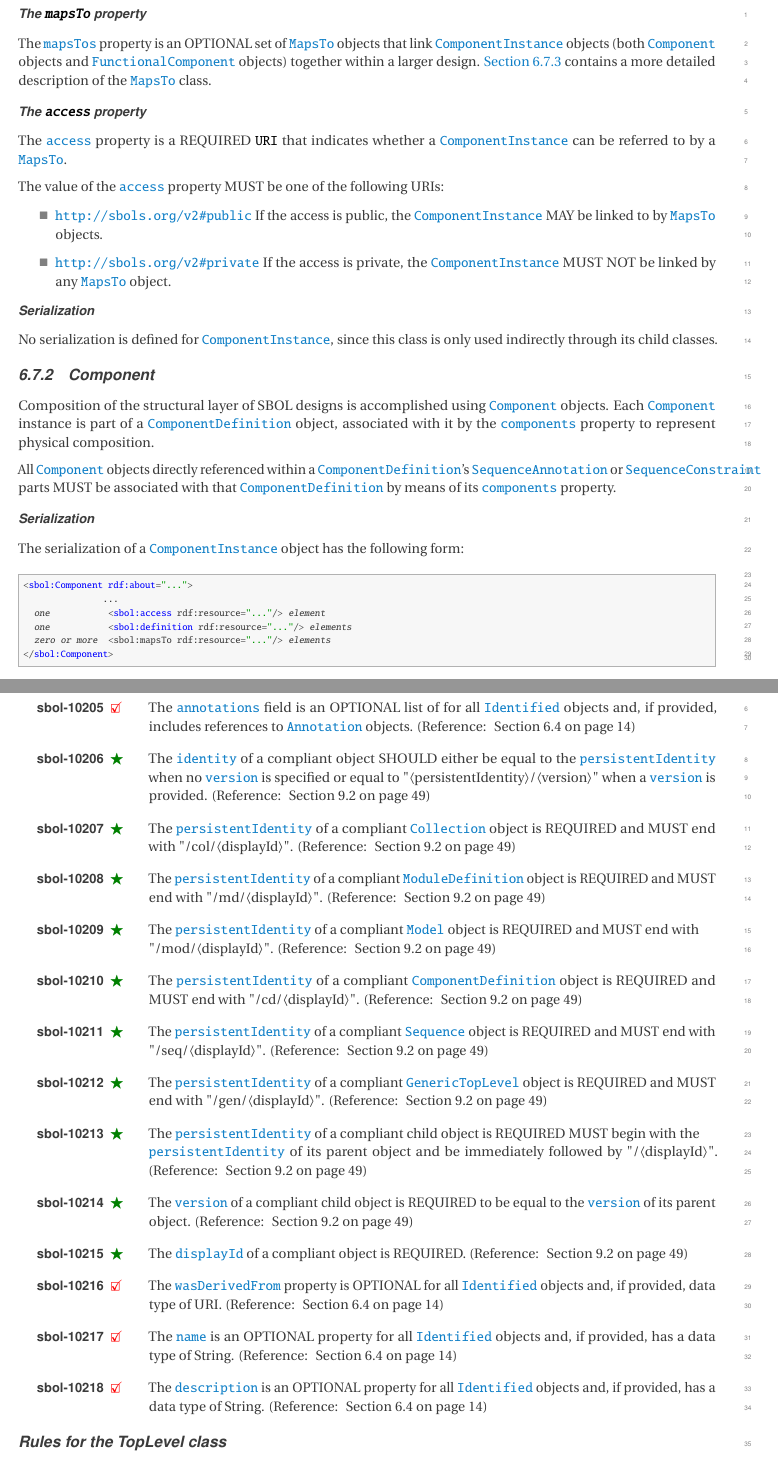
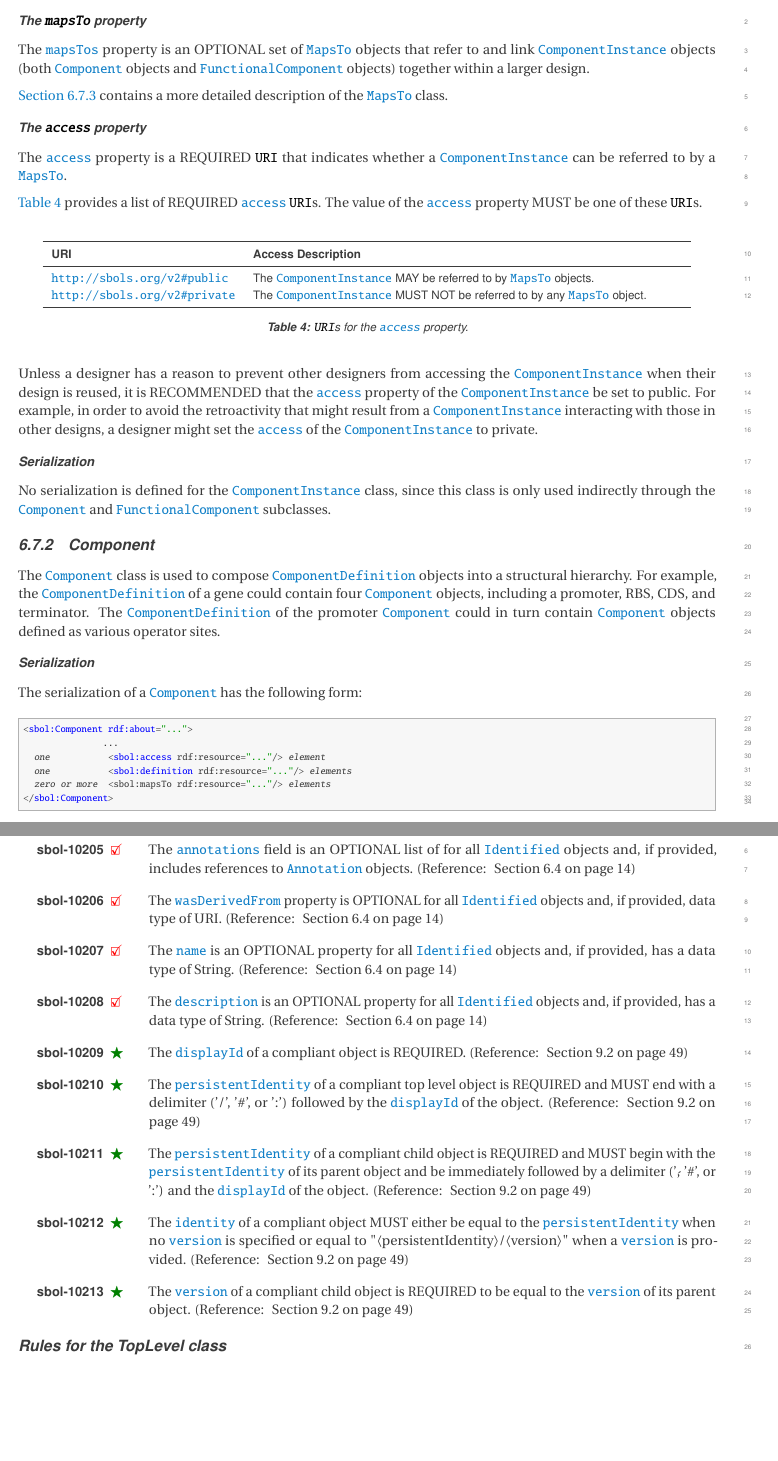
Before and after one commit to SynBioDex/SBOL-specification, a LaTeX document (sbol2.tex, which reads apdx-validation.tex, model.tex): two parts of pages 22 and 54 of 69, joined at a grey line, cut so that both start at the same text, the shorter picture padded with empty space. Compiled offline with pdfLaTeX.

Commit message:
Update on Overleaf.

```diff
--- a/apdx-validation.tex
+++ b/apdx-validation.tex
@@ -77,31 +77,21 @@ in the SBOL specification namespace.
 
 \printValid{The \sbol{annotations} field is an OPTIONAL list of for all \sbol{Identified} objects and, if provided, includes references to \sbol{Annotation} objects. (Reference: \sec{sec:Identified})}
 
-\printModeling{The \sbol{identity} of a compliant object SHOULD either be equal to the \sbol{persistentIdentity} when no \sbol{version} is specified or equal to "\refObj{persistentIdentity}/\refObj{version}" when a \sbol{version} is provided. (Reference: \sec{sec:compliant})}
-
-\printModeling{The \sbol{persistentIdentity} of a compliant \sbol{Collection} object is REQUIRED and MUST end with "/col/\refObj{displayId}". (Reference: \sec{sec:compliant})}
-
-\printModeling{The \sbol{persistentIdentity} of a compliant \sbol{ModuleDefinition} object is REQUIRED and MUST end with "/md/\refObj{displayId}". (Reference: \sec{sec:compliant})}
-
-\printModeling{The \sbol{persistentIdentity} of a compliant \sbol{Model} object is REQUIRED and MUST end with\\ "/mod/\refObj{displayId}". (Reference: \sec{sec:compliant})}
-
-\printModeling{The \sbol{persistentIdentity} of a compliant \sbol{ComponentDefinition} object is REQUIRED and MUST end with "/cd/\refObj{displayId}". (Reference: \sec{sec:compliant})}
-
-\printModeling{The \sbol{persistentIdentity} of a compliant \sbol{Sequence} object is REQUIRED and MUST end with "/seq/\refObj{displayId}". (Reference: \sec{sec:compliant})}
-
-\printModeling{The \sbol{persistentIdentity} of a compliant \sbol{GenericTopLevel} object is REQUIRED and MUST end with "/gen/\refObj{displayId}". (Reference: \sec{sec:compliant})}
-
-\printModeling{The \sbol{persistentIdentity} of a compliant child object is REQUIRED MUST begin with the\\ \sbol{persistentIdentity} of its parent object and be immediately followed by "/\refObj{displayId}". (Reference: \sec{sec:compliant})}
-
-\printModeling{The \sbol{version} of a compliant child object is REQUIRED to be equal to the \sbol{version} of its parent object. (Reference: \sec{sec:compliant})}
-
-\printModeling{The \sbol{displayId} of a compliant object is REQUIRED.  (Reference: \sec{sec:compliant})}
-
 \printValid{The \sbol{wasDerivedFrom} property is OPTIONAL for all \sbol{Identified} objects and, if provided, data type of URI.  (Reference: \sec{sec:Identified})}
 
 \printValid{The \sbol{name} is an OPTIONAL property for all \sbol{Identified} objects and, if provided, has a data type of String.  (Reference: \sec{sec:Identified})}
 
 \printValid{The \sbol{description} is an OPTIONAL property for all \sbol{Identified} objects and, if provided, has a data type of String.  (Reference: \sec{sec:Identified})}
+
+\printModeling{The \sbol{displayId} of a compliant object is REQUIRED.  (Reference: \sec{sec:compliant})}
+
+\printModeling{The \sbol{persistentIdentity} of a compliant top level object is REQUIRED and MUST end with a delimiter ('/', '\#', or ':') followed by the \sbol{displayId} of the object. (Reference: \sec{sec:compliant})}
+
+\printModeling{The \sbol{persistentIdentity} of a compliant child object is REQUIRED and MUST begin with the\\ \sbol{persistentIdentity} of its parent object and be immediately followed by a delimiter ('\', '\#', or ':') and the \sbol{displayId} of the object. (Reference: \sec{sec:compliant})}
+
+\printModeling{The \sbol{identity} of a compliant object MUST either be equal to the \sbol{persistentIdentity} when no \sbol{version} is specified or equal to "\refObj{persistentIdentity}/\refObj{version}" when a \sbol{version} is provided. (Reference: \sec{sec:compliant})}
+
+\printModeling{The \sbol{version} of a compliant child object is REQUIRED to be equal to the \sbol{version} of its parent object. (Reference: \sec{sec:compliant})}
 
 \subsubsection*{Rules for the \class{TopLevel} class}
 \setcounter{sbolCtr}{10301}
--- a/model.tex
+++ b/model.tex
@@ -409,7 +411,9 @@ The \sbol{definition} property is a REQUIRED \external{URI} that refers to the \
 \paragraph{The \sbolheading{mapsTo} property}
 \label{sec:mapsTos}
 
-The \sbol{mapsTos} property is an OPTIONAL set of \sbol{MapsTo} objects that link \sbol{ComponentInstance} objects (both \sbol{Component} objects and \sbol{FunctionalComponent} objects) together within a larger design. \ref{sec:MapsTo} contains a more detailed description of the \sbol{MapsTo} class.
+The \sbol{mapsTos} property is an OPTIONAL set of \sbol{MapsTo} objects that refer to and link \sbol{ComponentInstance} objects (both \sbol{Component} objects and \sbol{FunctionalComponent} objects) together within a larger design.
+
+\ref{sec:MapsTo} contains a more detailed description of the \sbol{MapsTo} class.
 
 \paragraph{The \sbolheading{access} property}
 \label{sec:access}
@@ -417,31 +421,37 @@ The \sbol{mapsTos} property is an OPTIONAL set of \sbol{MapsTo} objects that lin
 The \sbol{access} property is a REQUIRED \external{URI} that indicates whether a \sbol{ComponentInstance}
 can be referred to by a \sbol{MapsTo}.
 
-The value of the \sbol{access} property MUST be one of the following URIs:
+\ref{tbl:componentInstance_access} provides a list of REQUIRED \sbol{access} \external{URI}s. The value of the \sbol{access} property MUST be one of these \external{URI}s.
 
-\begin{itemize}
-\item \url{http://sbols.org/v2#public}
-  If the access is public, the \sbol{ComponentInstance} MAY be linked to by \sbol{MapsTo} objects.
+\begin{table}[ht]
+  \begin{edtable}{tabular}{lp{4in}}
+    \toprule
+    \textbf{URI} & \textbf{Access Description} \\
+    \midrule
+    \url{http://sbols.org/v2#public}  & The \sbol{ComponentInstance} MAY be referred to by \sbol{MapsTo} objects. \\
+        \url{http://sbols.org/v2#private}  & The \sbol{ComponentInstance} MUST NOT be referred to by any \sbol{MapsTo} object. \\
+    \bottomrule
+  \end{edtable}
+  \caption{\external{URI}s for the \sbol{access} property.}
+  \label{tbl:componentInstance_access}
+\end{table}
 
-\item \url{http://sbols.org/v2#private}
-  If the access is private, the \sbol{ComponentInstance} MUST NOT be linked by any \sbol{MapsTo} object.
-\end{itemize}
+Unless a designer has a reason to prevent other designers from accessing the \sbol{ComponentInstance} when their design is reused, it is RECOMMENDED that the \sbol{access} property of the \sbol{ComponentInstance} be set to public. For example, in order to avoid the retroactivity that might result from a \sbol{ComponentInstance} interacting with those in other designs, a designer might set the \sbol{access} of the \sbol{ComponentInstance} to private.
 
 \paragraph{Serialization}
 
-No serialization is defined for \sbol{ComponentInstance}, since this class is
-only used indirectly through its child classes.
+No serialization is defined for the \sbol{ComponentInstance} class, since this class is only used indirectly through the \sbol{Component} and \sbol{FunctionalComponent} subclasses.
 
 
 \subsubsection{Component}
 \label{sec:Component}
-Composition of the structural layer of SBOL designs is accomplished using \sbol{Component} objects. Each \sbol{Component} instance is part of a \sbol{ComponentDefinition} object, associated with it by the \sbol{components} property to represent  physical composition.
+The \sbol{Component} class is used to compose \sbol{ComponentDefinition} objects into a structural hierarchy. For example, the \sbol{ComponentDefinition} of a gene could contain four \sbol{Component} objects, including a promoter, RBS, CDS, and terminator. The \sbol{ComponentDefinition} of the promoter \sbol{Component} could in turn contain \sbol{Component} objects defined as various operator sites.
 
-All \sbol{Component} objects directly referenced within a \sbol{ComponentDefinition}'s \sbol{SequenceAnnotation} or \sbol{SequenceConstraint} parts MUST be associated with that \sbol{ComponentDefinition} by means of its \sbol{components} property.
+% All \sbol{Component} objects directly referenced within a \sbol{ComponentDefinition}'s \sbol{SequenceAnnotation} or \sbol{SequenceConstraint} parts MUST be associated with that \sbol{ComponentDefinition} by means of its \sbol{components} property.
 
 \paragraph{Serialization}
 
-The serialization of a \sbol{ComponentInstance} object has the following form:
+The serialization of a \sbol{Component} has the following form:
 
 \lstsetsbol
 \begin{lstlisting}
```
Also changed, not shown: history.tex (+1 -1 lines), practices.tex (+2 -9 lines), model.tex (10 more changed lines).
